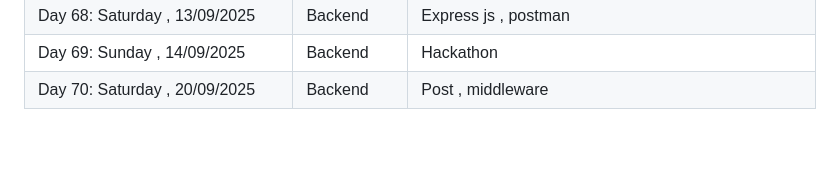
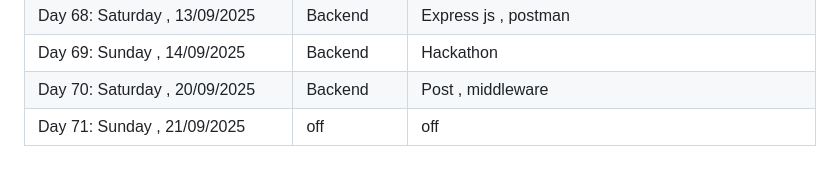
Before and after one commit to Fatimaarshad10/web-and-mobile-development-batch-no-03, a Markdown page: README.md, the part around the change. GitHub-like rendering; blank space fills up the shorter version.

```diff
--- a/README.md
+++ b/README.md
@@ -79,3 +79,4 @@
 | Day 68: Saturday ,  13/09/2025 | Backend  | Express js , postman
 | Day 69: Sunday ,    14/09/2025 | Backend  | Hackathon
 | Day 70: Saturday ,  20/09/2025 | Backend  | Post , middleware
+| Day 71: Sunday ,  21/09/2025 | off      | off
```
